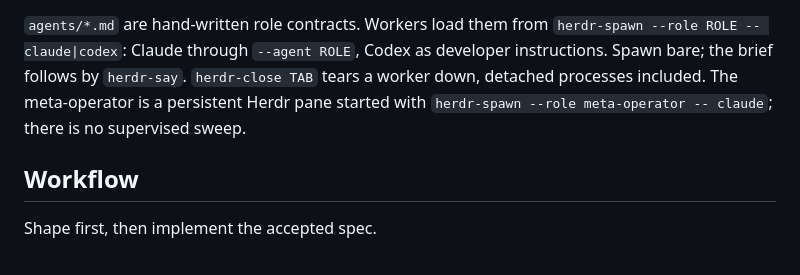
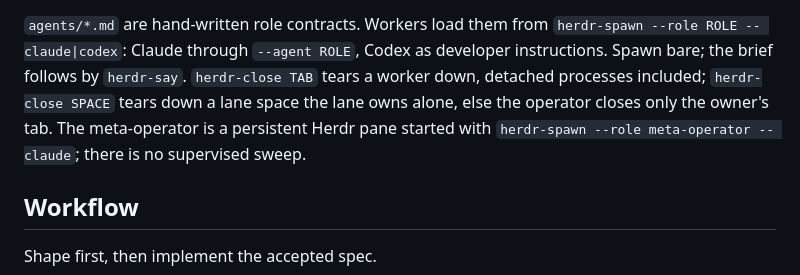
Before and after one commit to varelaseb/octo-lite, a Markdown page: README.md, the part around the change. Rendered like a GitHub page.

Commit message:
contracts: teardown closes lane space only when lane-owned, else owner tab (ANN-636 review)
Co-Authored-By: Claude Opus 5.5 (1M context) <noreply@anthropic.com>

```diff
--- a/README.md
+++ b/README.md
@@ -81,7 +81,8 @@ state and config above under `PATH/.local/state` and `PATH/.config`, ignoring
 `herdr-spawn --role ROLE -- claude|codex`: Claude through `--agent ROLE`, Codex
 as developer instructions. Spawn bare; the brief follows by `herdr-say`.
 `herdr-close TAB` tears a worker down, detached processes
-included. The meta-operator is a persistent Herdr pane started with `herdr-spawn
+included; `herdr-close SPACE` tears down a lane space the lane owns alone, else
+the operator closes only the owner's tab. The meta-operator is a persistent Herdr pane started with `herdr-spawn
 --role meta-operator -- claude`; there is no supervised sweep.
 
 ## Workflow
```
Also changed, not shown: agents/meta-operator.md (+7 -4 lines).
